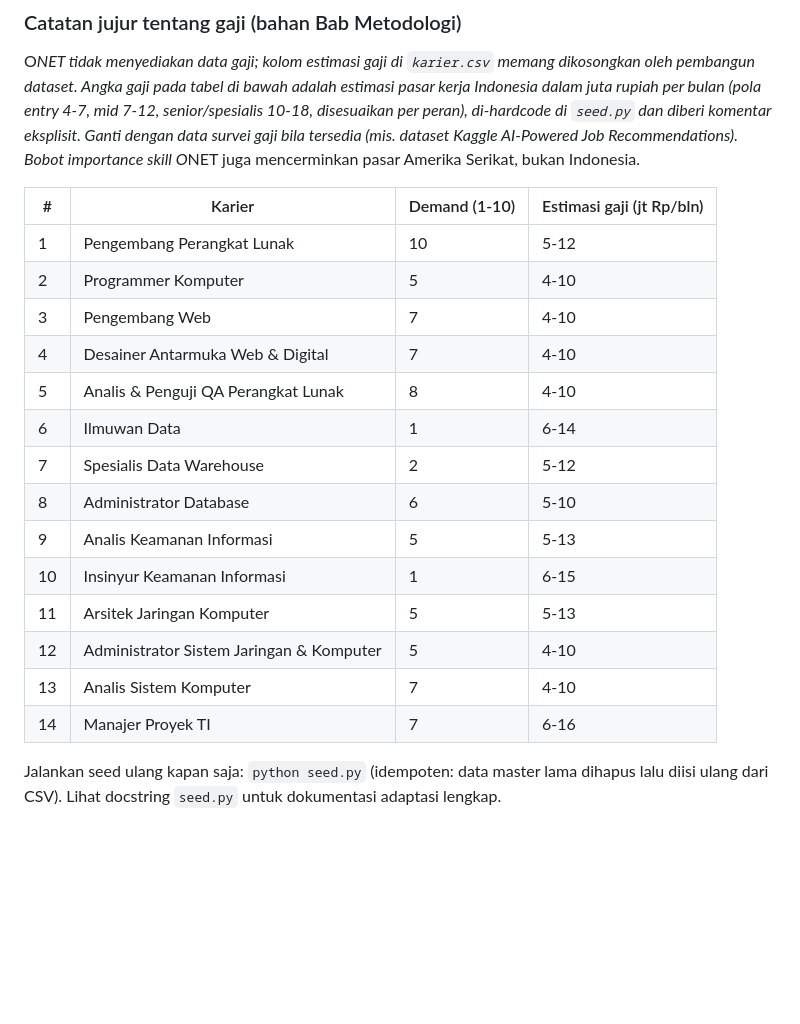
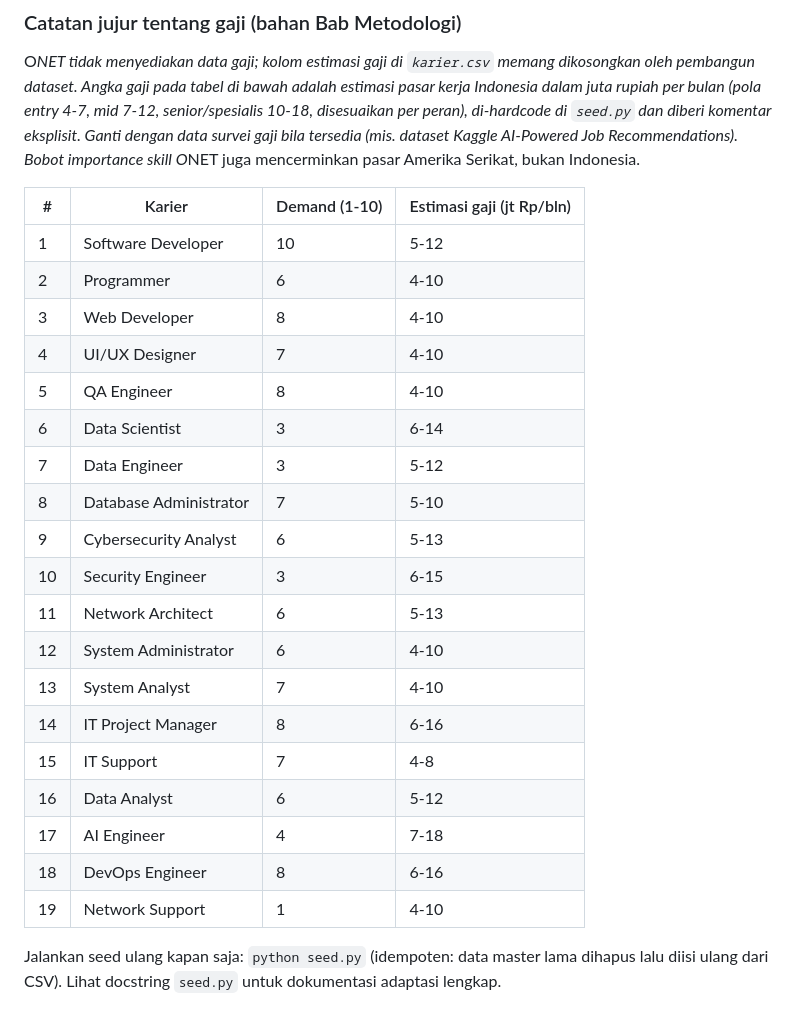
Before and after one commit to yfujust-collab/spk-rekomendasi-karier, a Markdown page: README.md, the part around one of its changes. GitHub-like rendering; blank space fills up the shorter version.

Commit message:
docs: dataset 19 karier, nama Inggris, threshold dan tabel demand terbaru

```diff
--- a/README.md
+++ b/README.md
@@ -89,19 +89,24 @@ O*NET tidak menyediakan data gaji; kolom estimasi gaji di `karier.csv` memang di
 
 | # | Karier | Demand (1-10) | Estimasi gaji (jt Rp/bln) |
 |---|--------|---------------|---------------------------|
-| 1 | Pengembang Perangkat Lunak | 10 | 5-12 |
-| 2 | Programmer Komputer | 5 | 4-10 |
-| 3 | Pengembang Web | 7 | 4-10 |
-| 4 | Desainer Antarmuka Web & Digital | 7 | 4-10 |
-| 5 | Analis & Penguji QA Perangkat Lunak | 8 | 4-10 |
-| 6 | Ilmuwan Data | 1 | 6-14 |
-| 7 | Spesialis Data Warehouse | 2 | 5-12 |
-| 8 | Administrator Database | 6 | 5-10 |
-| 9 | Analis Keamanan Informasi | 5 | 5-13 |
-| 10 | Insinyur Keamanan Informasi | 1 | 6-15 |
-| 11 | Arsitek Jaringan Komputer | 5 | 5-13 |
-| 12 | Administrator Sistem Jaringan & Komputer | 5 | 4-10 |
-| 13 | Analis Sistem Komputer | 7 | 4-10 |
-| 14 | Manajer Proyek TI | 7 | 6-16 |
+| 1 | Software Developer | 10 | 5-12 |
+| 2 | Programmer | 6 | 4-10 |
+| 3 | Web Developer | 8 | 4-10 |
+| 4 | UI/UX Designer | 7 | 4-10 |
+| 5 | QA Engineer | 8 | 4-10 |
+| 6 | Data Scientist | 3 | 6-14 |
+| 7 | Data Engineer | 3 | 5-12 |
+| 8 | Database Administrator | 7 | 5-10 |
+| 9 | Cybersecurity Analyst | 6 | 5-13 |
+| 10 | Security Engineer | 3 | 6-15 |
+| 11 | Network Architect | 6 | 5-13 |
+| 12 | System Administrator | 6 | 4-10 |
+| 13 | System Analyst | 7 | 4-10 |
+| 14 | IT Project Manager | 8 | 6-16 |
+| 15 | IT Support | 7 | 4-8 |
+| 16 | Data Analyst | 6 | 5-12 |
+| 17 | AI Engineer | 4 | 7-18 |
+| 18 | DevOps Engineer | 8 | 6-16 |
+| 19 | Network Support | 1 | 4-10 |
 
 Jalankan seed ulang kapan saja: `python seed.py` (idempoten: data master lama dihapus lalu diisi ulang dari CSV). Lihat docstring `seed.py` untuk dokumentasi adaptasi lengkap.
```
Also changed, not shown: other parts of README.md (+4 -4 lines).
